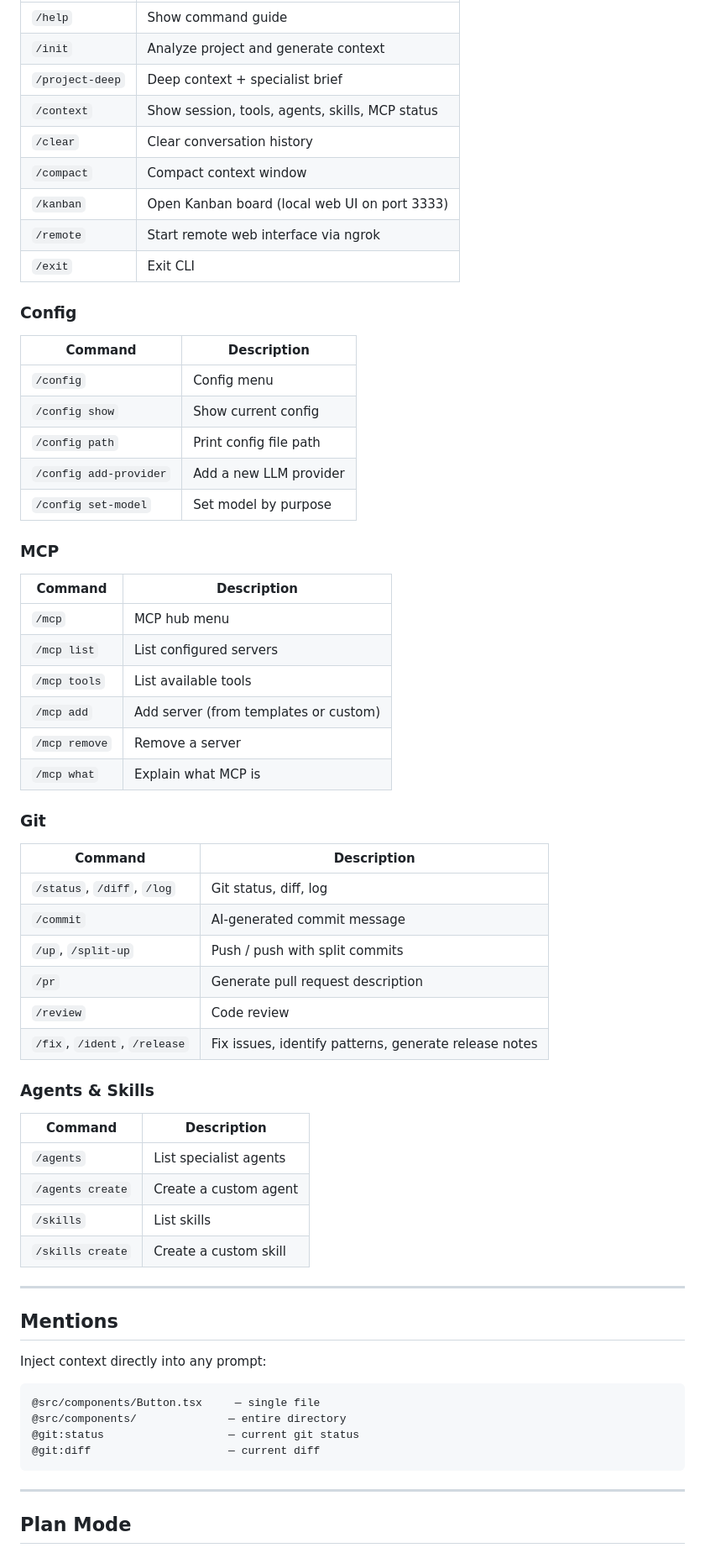
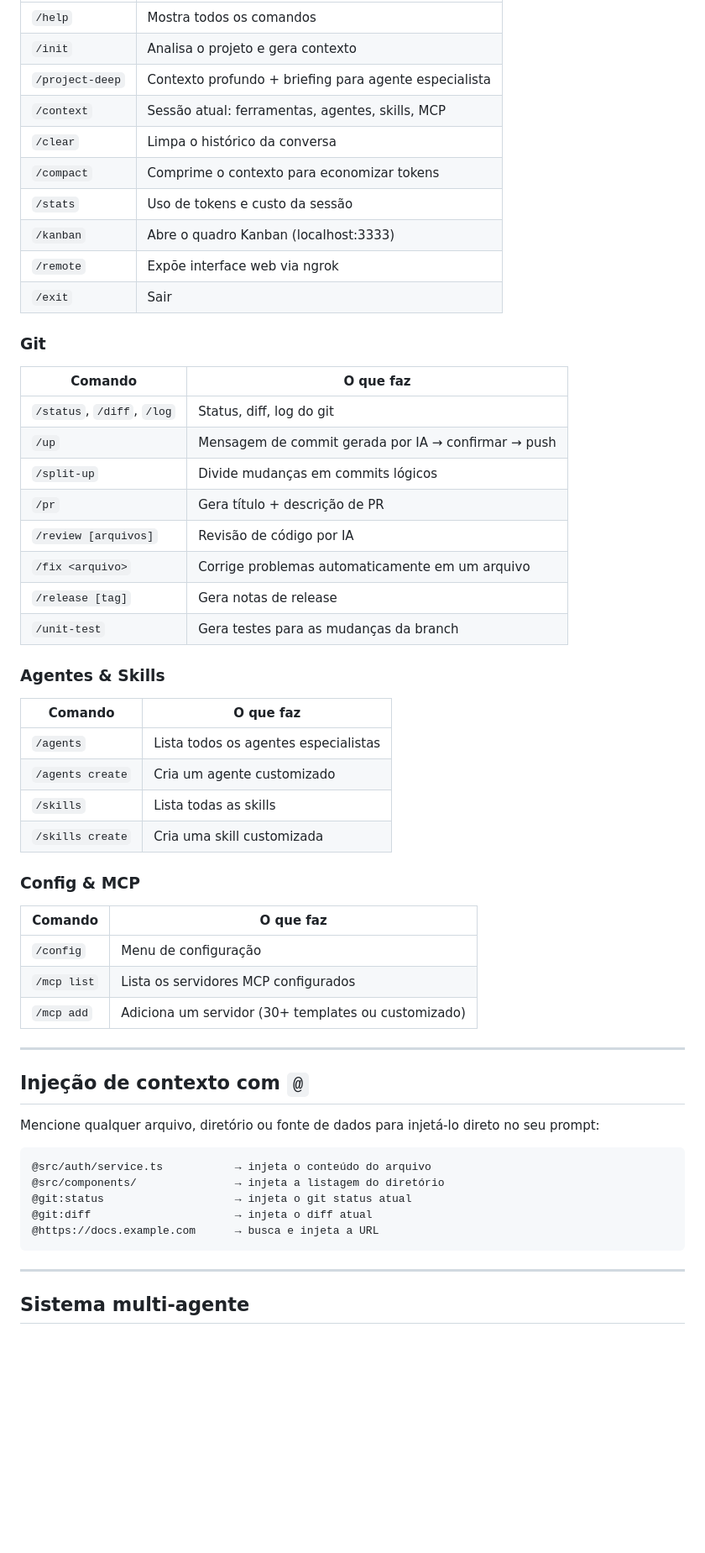
Before and after one commit to pedrocastanha/cast-code, a Markdown page: README.md, the part around one of its changes. Shown at 84% size. Rendered like a GitHub page; blank space fills up the shorter version.

Commit message:
docs: atualiza README to Portuguese and add LinkedIn post script

````diff
--- a/README.md
+++ b/README.md
@@ -77,69 +73,57 @@ You can also assign different models per purpose — `default`, `subAgent`, `cod
 |---|---|
-| `/help` | Show command guide |
-| `/init` | Analyze project and generate context |
-| `/project-deep` | Deep context + specialist brief |
-| `/context` | Show session, tools, agents, skills, MCP status |
-| `/clear` | Clear conversation history |
-| `/compact` | Compact context window |
-| `/kanban` | Open Kanban board (local web UI on port 3333) |
-| `/remote` | Start remote web interface via ngrok |
-| `/exit` | Exit CLI |
-
-### Config
-
-| Command | Description |
-|---|---|
-| `/config` | Config menu |
-| `/config show` | Show current config |
-| `/config path` | Print config file path |
-| `/config add-provider` | Add a new LLM provider |
-| `/config set-model` | Set model by purpose |
-
-### MCP
-
-| Command | Description |
-|---|---|
-| `/mcp` | MCP hub menu |
-| `/mcp list` | List configured servers |
-| `/mcp tools` | List available tools |
-| `/mcp add` | Add server (from templates or custom) |
-| `/mcp remove` | Remove a server |
-| `/mcp what` | Explain what MCP is |
+| `/help` | Mostra todos os comandos |
+| `/init` | Analisa o projeto e gera contexto |
+| `/project-deep` | Contexto profundo + briefing para agente especialista |
+| `/context` | Sessão atual: ferramentas, agentes, skills, MCP |
+| `/clear` | Limpa o histórico da conversa |
+| `/compact` | Comprime o contexto para economizar tokens |
+| `/stats` | Uso de tokens e custo da sessão |
+| `/kanban` | Abre o quadro Kanban (localhost:3333) |
+| `/remote` | Expõe interface web via ngrok |
+| `/exit` | Sair |
 
 ### Git
+| Comando | O que faz |
+|---|---|
+| `/status`, `/diff`, `/log` | Status, diff, log do git |
+| `/up` | Mensagem de commit gerada por IA → confirmar → push |
+| `/split-up` | Divide mudanças em commits lógicos |
+| `/pr` | Gera título + descrição de PR |
+| `/review [arquivos]` | Revisão de código por IA |
+| `/fix <arquivo>` | Corrige problemas automaticamente em um arquivo |
+| `/release [tag]` | Gera notas de release |
+| `/unit-test` | Gera testes para as mudanças da branch |
 
-| Command | Description |
+### Agentes & Skills
+| Comando | O que faz |
 |---|---|
-| `/status`, `/diff`, `/log` | Git status, diff, log |
-| `/commit` | AI-generated commit message |
-| `/up`, `/split-up` | Push / push with split commits |
-| `/pr` | Generate pull request description |
-| `/review` | Code review |
-| `/fix`, `/ident`, `/release` | Fix issues, identify patterns, generate release notes |
+| `/agents` | Lista todos os agentes especialistas |
+| `/agents create` | Cria um agente customizado |
+| `/skills` | Lista todas as skills |
+| `/skills create` | Cria uma skill customizada |
 
-### Agents & Skills
-
-| Command | Description |
+### Config & MCP
+| Comando | O que faz |
 |---|---|
-| `/agents` | List specialist agents |
-| `/agents create` | Create a custom agent |
-| `/skills` | List skills |
-| `/skills create` | Create a custom skill |
+| `/config` | Menu de configuração |
+| `/mcp list` | Lista os servidores MCP configurados |
+| `/mcp add` | Adiciona um servidor (30+ templates ou customizado) |
 
 ---
 
-## Mentions
+## Injeção de contexto com `@`
 
-Inject context directly into any prompt:
+Mencione qualquer arquivo, diretório ou fonte de dados para injetá-lo direto no seu prompt:
 
 ```
-@src/components/Button.tsx     — single file
-@src/components/              — entire directory
-@git:status                   — current git status
-@git:diff                     — current diff
+@src/auth/service.ts           → injeta o conteúdo do arquivo
+@src/components/               → injeta a listagem do diretório
+@git:status                    → injeta o git status atual
+@git:diff                      → injeta o diff atual
+@https://docs.example.com      → busca e injeta a URL
 ```
 
 ---
 
-## Plan Mode
+## Sistema multi-agente
 
````
Also changed, not shown: other parts of README.md (+106 -121 lines).
